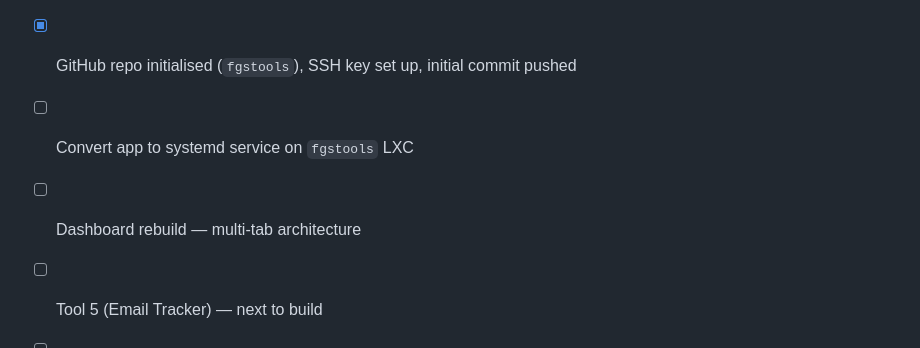
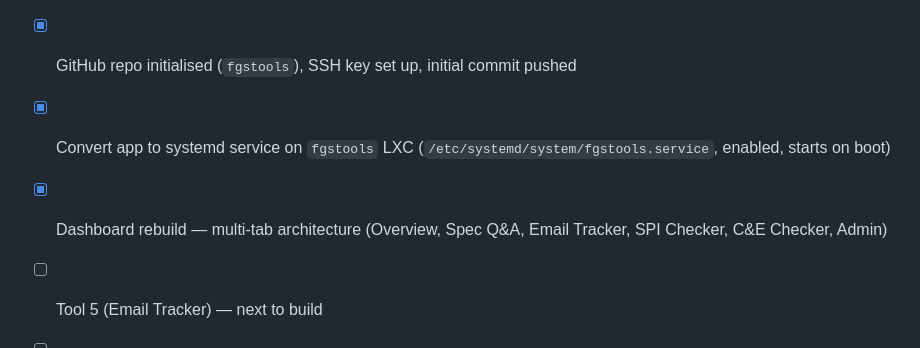
Before and after one commit to povniouk/fgstools, a Markdown page: CLAUDE.md, the part around the change. Rendered like a GitHub page.

Commit message:
Mark systemd service and dashboard rebuild as complete
Co-Authored-By: Claude Opus 4.7 <noreply@anthropic.com>

```diff
--- a/CLAUDE.md
+++ b/CLAUDE.md
@@ -258,8 +258,8 @@ Fix: `sudo systemctl restart ollama`, then send a fresh query. Verify with `olla
 - [x] App files deployed to `fgstools` and in sync with dev VM
 - [x] Tool 1 (Spec Q&A) complete and running at `http://192.168.8.117:5000`
 - [x] GitHub repo initialised (`fgstools`), SSH key set up, initial commit pushed
-- [ ] Convert app to systemd service on `fgstools` LXC
-- [ ] Dashboard rebuild — multi-tab architecture
+- [x] Convert app to systemd service on `fgstools` LXC (`/etc/systemd/system/fgstools.service`, enabled, starts on boot)
+- [x] Dashboard rebuild — multi-tab architecture (Overview, Spec Q&A, Email Tracker, SPI Checker, C&E Checker, Admin)
 - [ ] Tool 5 (Email Tracker) — next to build
 - [ ] Tool 2 (SPI Consistency Checker) — waiting for complete SPI data from HSED HOC/BoOC
 - [ ] Tool 3 (C&E vs Spec Checker) — waiting for first C&E draft
```
